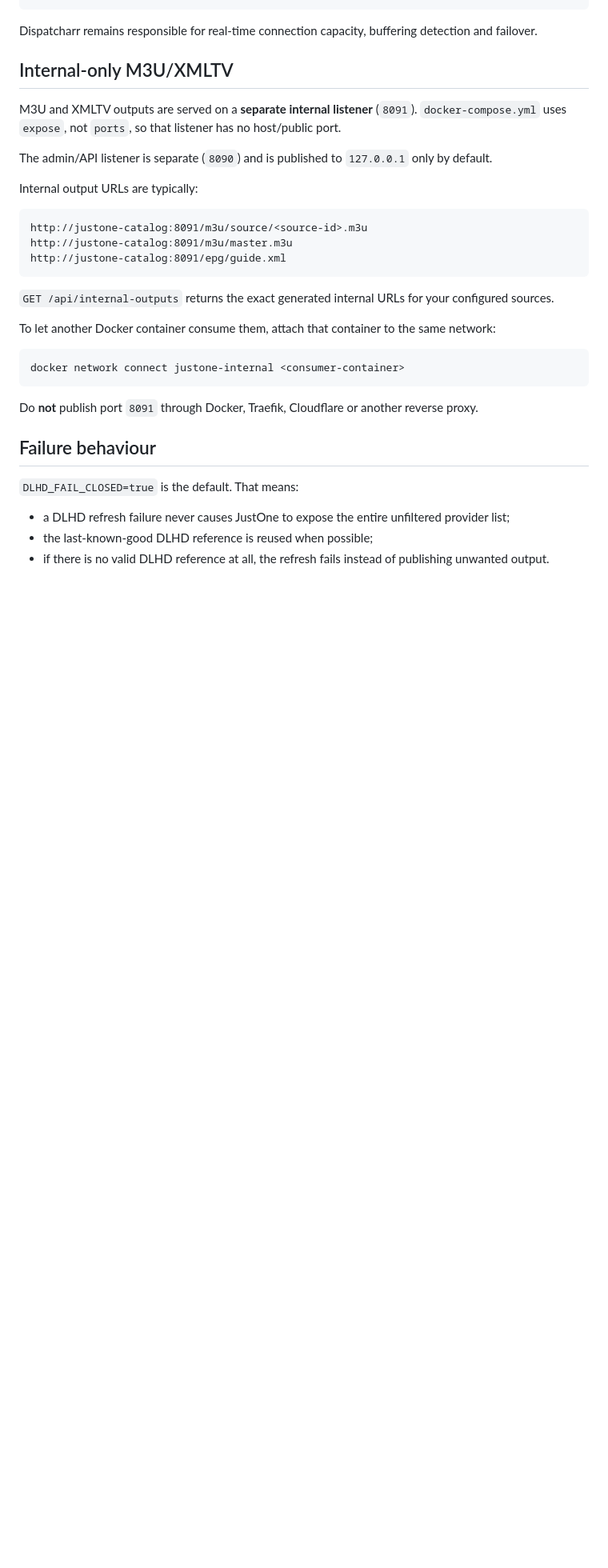
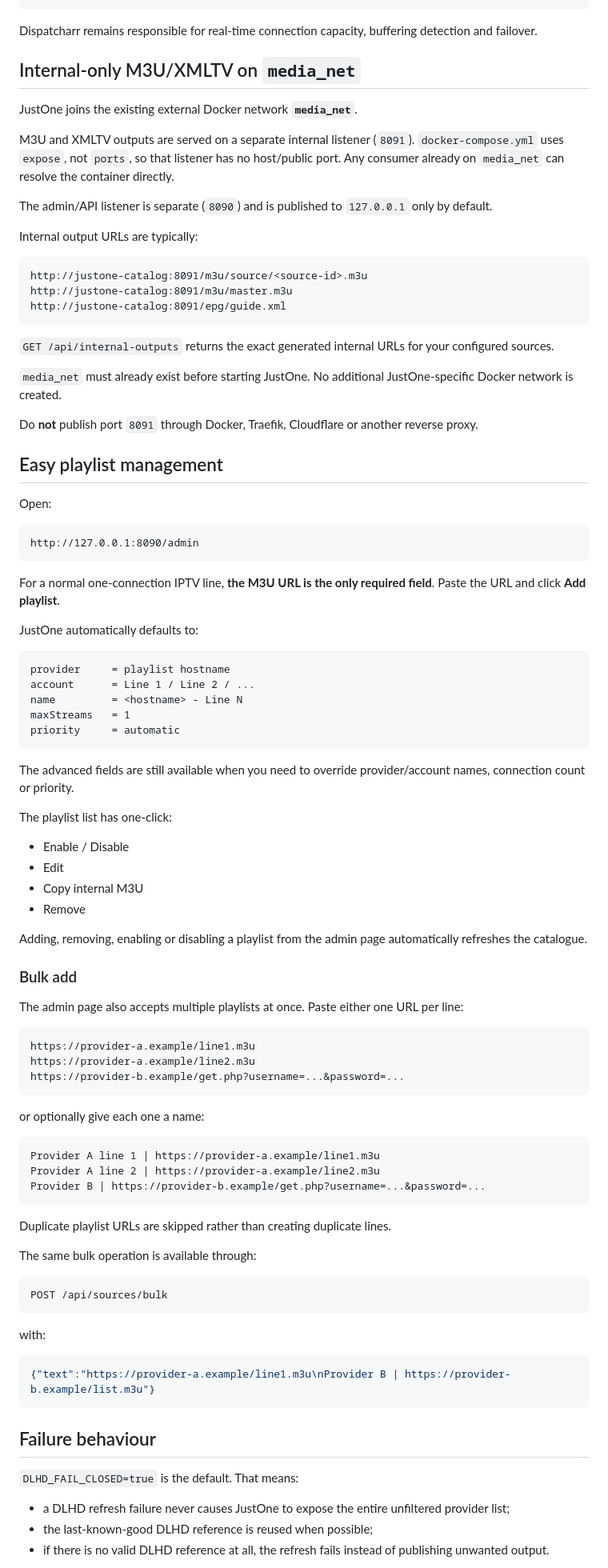
Before and after one commit to Ricas13/JustOne, a Markdown page: README.md, the part around one of its changes. Shown at 80% size. Rendered like a GitHub page; blank space fills up the shorter version.

Commit message:
Document media_net and simple playlist management

````diff
--- a/README.md
+++ b/README.md
@@ -56,9 +56,11 @@ Provider B / account 1 / backup HD
 
 Dispatcharr remains responsible for real-time connection capacity, buffering detection and failover.
 
-## Internal-only M3U/XMLTV
+## Internal-only M3U/XMLTV on `media_net`
 
-M3U and XMLTV outputs are served on a **separate internal listener** (`8091`). `docker-compose.yml` uses `expose`, not `ports`, so that listener has no host/public port.
+JustOne joins the existing external Docker network **`media_net`**.
+
+M3U and XMLTV outputs are served on a separate internal listener (`8091`). `docker-compose.yml` uses `expose`, not `ports`, so that listener has no host/public port. Any consumer already on `media_net` can resolve the container directly.
 
 The admin/API listener is separate (`8090`) and is published to `127.0.0.1` only by default.
 
@@ -72,13 +74,72 @@ http://justone-catalog:8091/epg/guide.xml
 
 `GET /api/internal-outputs` returns the exact generated internal URLs for your configured sources.
 
-To let another Docker container consume them, attach that container to the same network:
+`media_net` must already exist before starting JustOne. No additional JustOne-specific Docker network is created.
 
-```bash
-docker network connect justone-internal <consumer-container>
+Do **not** publish port `8091` through Docker, Traefik, Cloudflare or another reverse proxy.
+
+## Easy playlist management
+
+Open:
+
+```text
+http://127.0.0.1:8090/admin
 ```
 
-Do **not** publish port `8091` through Docker, Traefik, Cloudflare or another reverse proxy.
+For a normal one-connection IPTV line, **the M3U URL is the only required field**. Paste the URL and click **Add playlist**.
+
+JustOne automatically defaults to:
+
+```text
+provider     = playlist hostname
+account      = Line 1 / Line 2 / ...
+name         = <hostname> - Line N
+maxStreams   = 1
+priority     = automatic
+```
+
+The advanced fields are still available when you need to override provider/account names, connection count or priority.
+
+The playlist list has one-click:
+
+- Enable / Disable
+- Edit
+- Copy internal M3U
+- Remove
+
+Adding, removing, enabling or disabling a playlist from the admin page automatically refreshes the catalogue.
+
+### Bulk add
+
+The admin page also accepts multiple playlists at once. Paste either one URL per line:
+
+```text
+https://provider-a.example/line1.m3u
+https://provider-a.example/line2.m3u
+https://provider-b.example/get.php?username=...&password=...
+```
+
+or optionally give each one a name:
+
+```text
+Provider A line 1 | https://provider-a.example/line1.m3u
+Provider A line 2 | https://provider-a.example/line2.m3u
+Provider B | https://provider-b.example/get.php?username=...&password=...
+```
+
+Duplicate playlist URLs are skipped rather than creating duplicate lines.
+
+The same bulk operation is available through:
+
+```text
+POST /api/sources/bulk
+```
+
+with:
+
+```json
+{"text":"https://provider-a.example/line1.m3u\nProvider B | https://provider-b.example/list.m3u"}
+```
 
 ## Failure behaviour
 
````
Also changed, not shown: other parts of README.md (+6 -11 lines).
